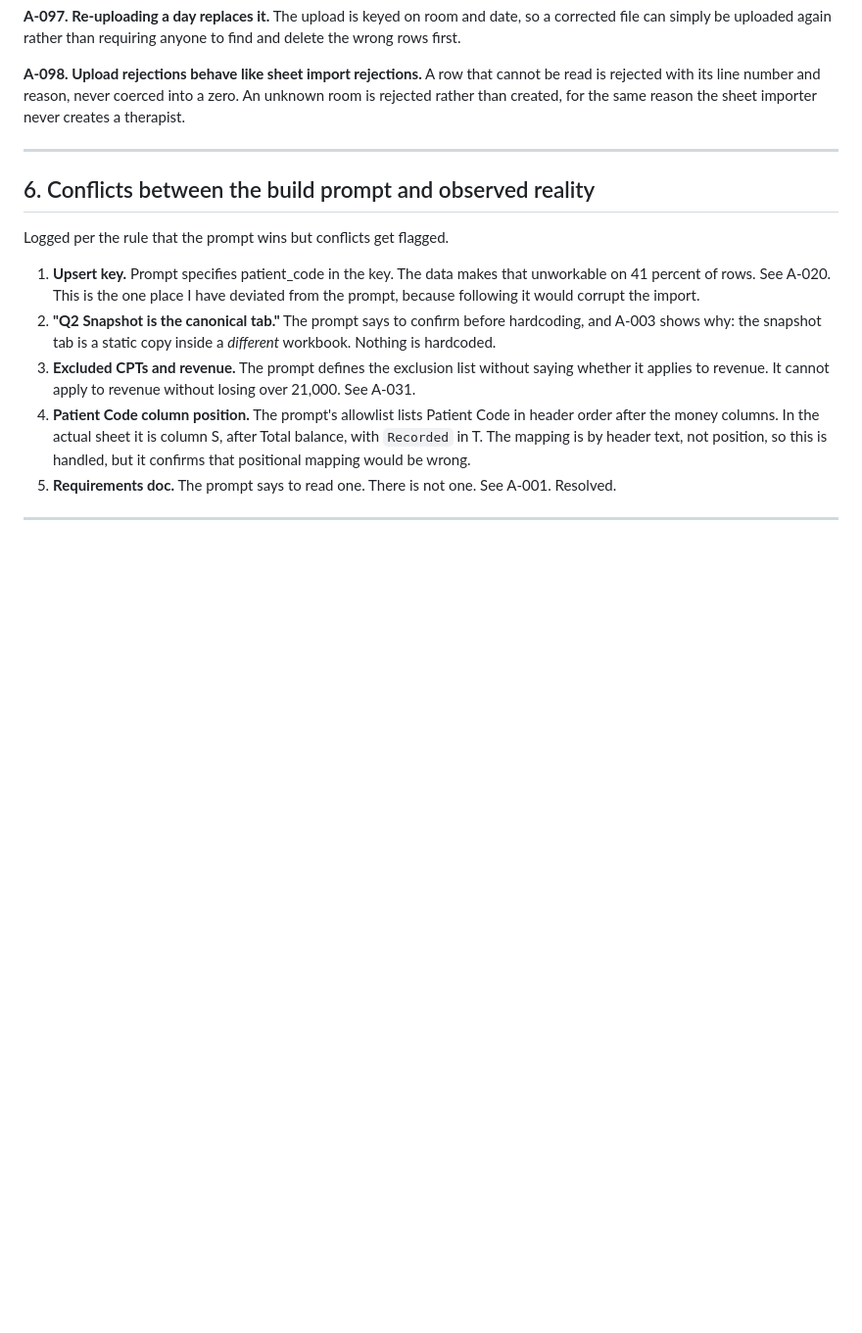
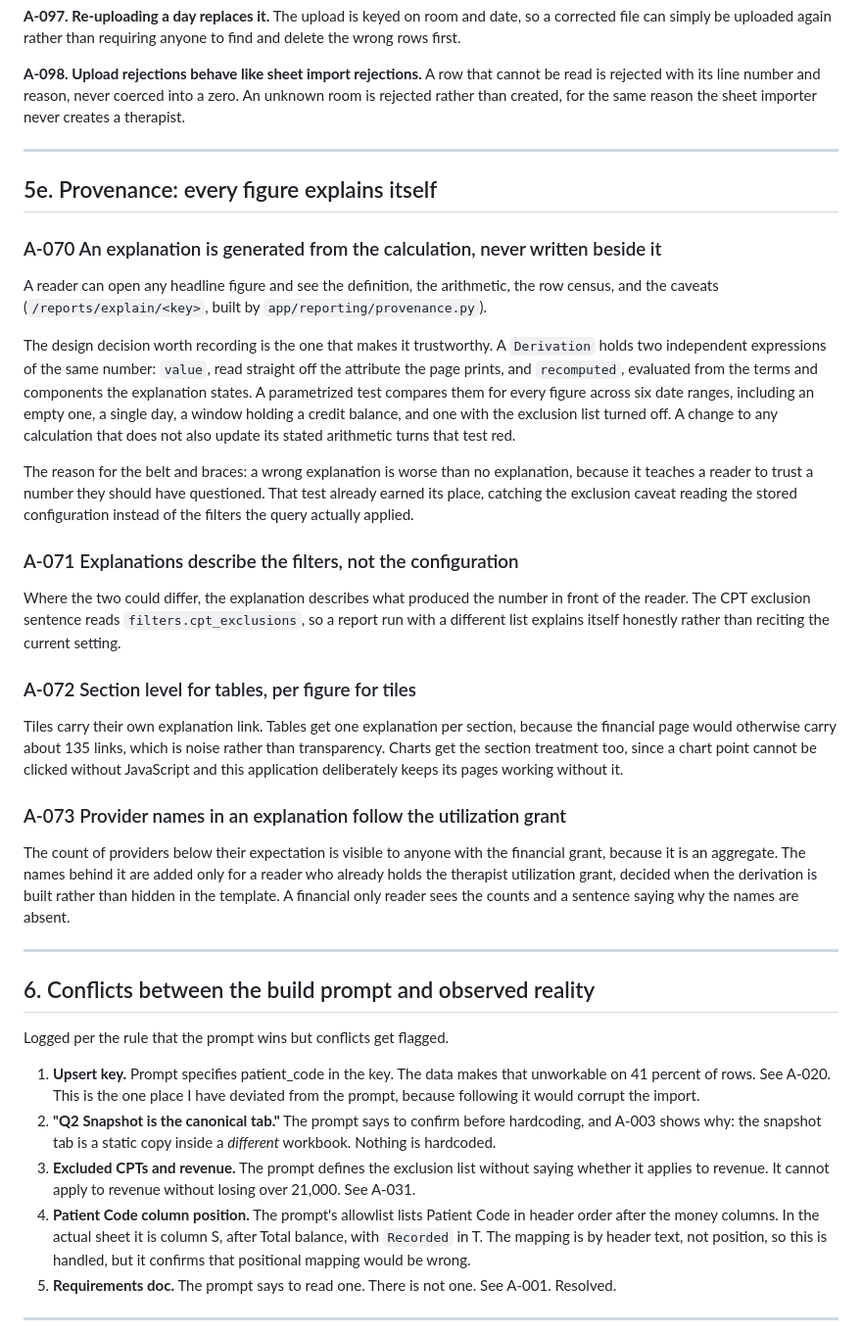
Before and after one commit to newmandaphna/SRIMacroreports, a Markdown page: ASSUMPTIONS.md, the part around the change. Shown at 98% size. GitHub-like rendering; blank space fills up the shorter version.

Commit message:
Record the provenance decisions and its privacy posture
Four entries: explanations are generated from the calculation and guarded
by a drift test, they describe the filters rather than the stored
configuration, tables get section level treatment for a stated reason, and
provider names follow the utilization grant. SECURITY gains the
explanation layer's posture alongside the existing no-patient-name
guarantees.

Co-Authored-By: Claude Opus 5 <noreply@anthropic.com>
Claude-Session: https://claude.ai/code/session_01Xr9ERjB2NyhCyaE4DAAvqn

```diff
--- a/ASSUMPTIONS.md
+++ b/ASSUMPTIONS.md
@@ -739,6 +739,49 @@ never creates a therapist.
 
 ---
 
+## 5e. Provenance: every figure explains itself
+
+### A-070 An explanation is generated from the calculation, never written beside it
+
+A reader can open any headline figure and see the definition, the arithmetic, the row
+census, and the caveats (`/reports/explain/<key>`, built by `app/reporting/provenance.py`).
+
+The design decision worth recording is the one that makes it trustworthy. A `Derivation`
+holds two independent expressions of the same number: `value`, read straight off the
+attribute the page prints, and `recomputed`, evaluated from the terms and components the
+explanation states. A parametrized test compares them for every figure across six date
+ranges, including an empty one, a single day, a window holding a credit balance, and one
+with the exclusion list turned off. A change to any calculation that does not also update
+its stated arithmetic turns that test red.
+
+The reason for the belt and braces: a wrong explanation is worse than no explanation,
+because it teaches a reader to trust a number they should have questioned. That test
+already earned its place, catching the exclusion caveat reading the stored configuration
+instead of the filters the query actually applied.
+
+### A-071 Explanations describe the filters, not the configuration
+
+Where the two could differ, the explanation describes what produced the number in front
+of the reader. The CPT exclusion sentence reads `filters.cpt_exclusions`, so a report run
+with a different list explains itself honestly rather than reciting the current setting.
+
+### A-072 Section level for tables, per figure for tiles
+
+Tiles carry their own explanation link. Tables get one explanation per section, because
+the financial page would otherwise carry about 135 links, which is noise rather than
+transparency. Charts get the section treatment too, since a chart point cannot be clicked
+without JavaScript and this application deliberately keeps its pages working without it.
+
+### A-073 Provider names in an explanation follow the utilization grant
+
+The count of providers below their expectation is visible to anyone with the financial
+grant, because it is an aggregate. The names behind it are added only for a reader who
+already holds the therapist utilization grant, decided when the derivation is built rather
+than hidden in the template. A financial only reader sees the counts and a sentence saying
+why the names are absent.
+
+---
+
 ## 6. Conflicts between the build prompt and observed reality
 
 Logged per the rule that the prompt wins but conflicts get flagged.
```
Also changed, not shown: SECURITY.md (+4 -1 lines).
